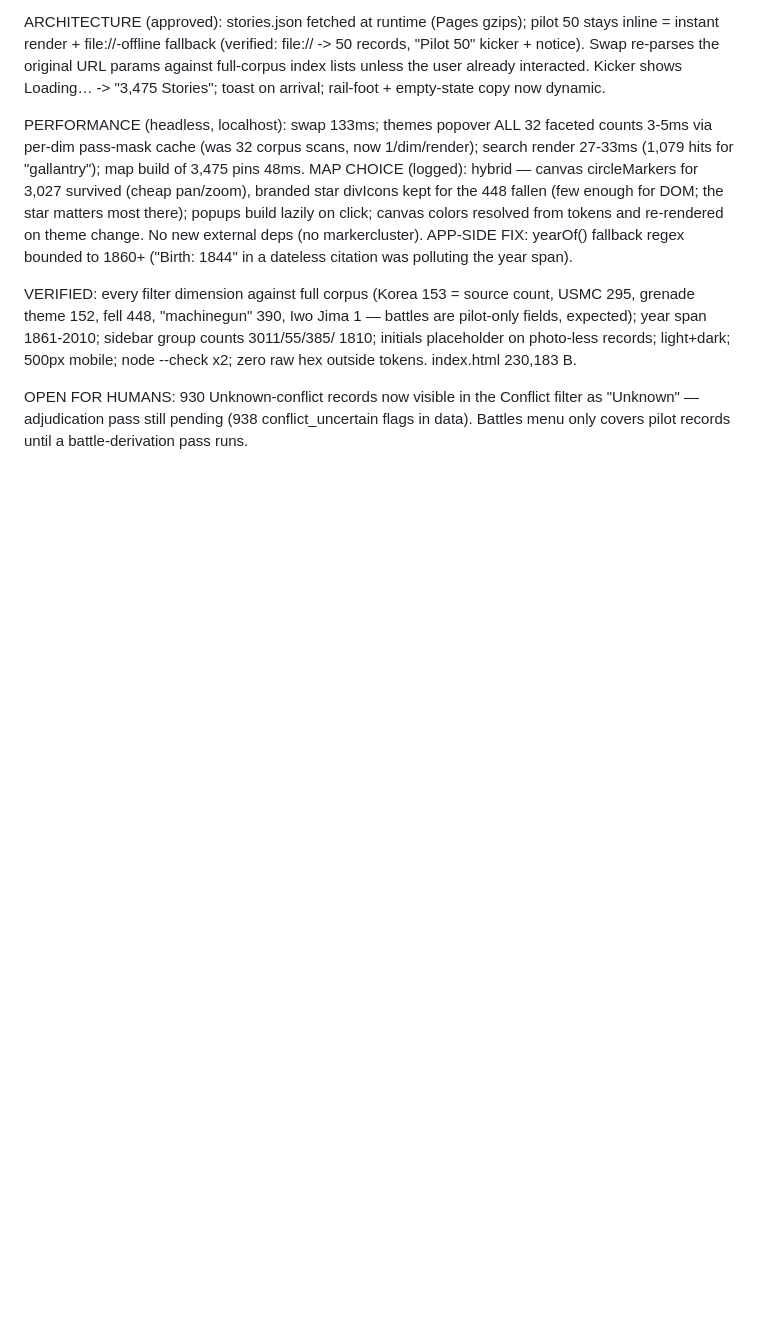
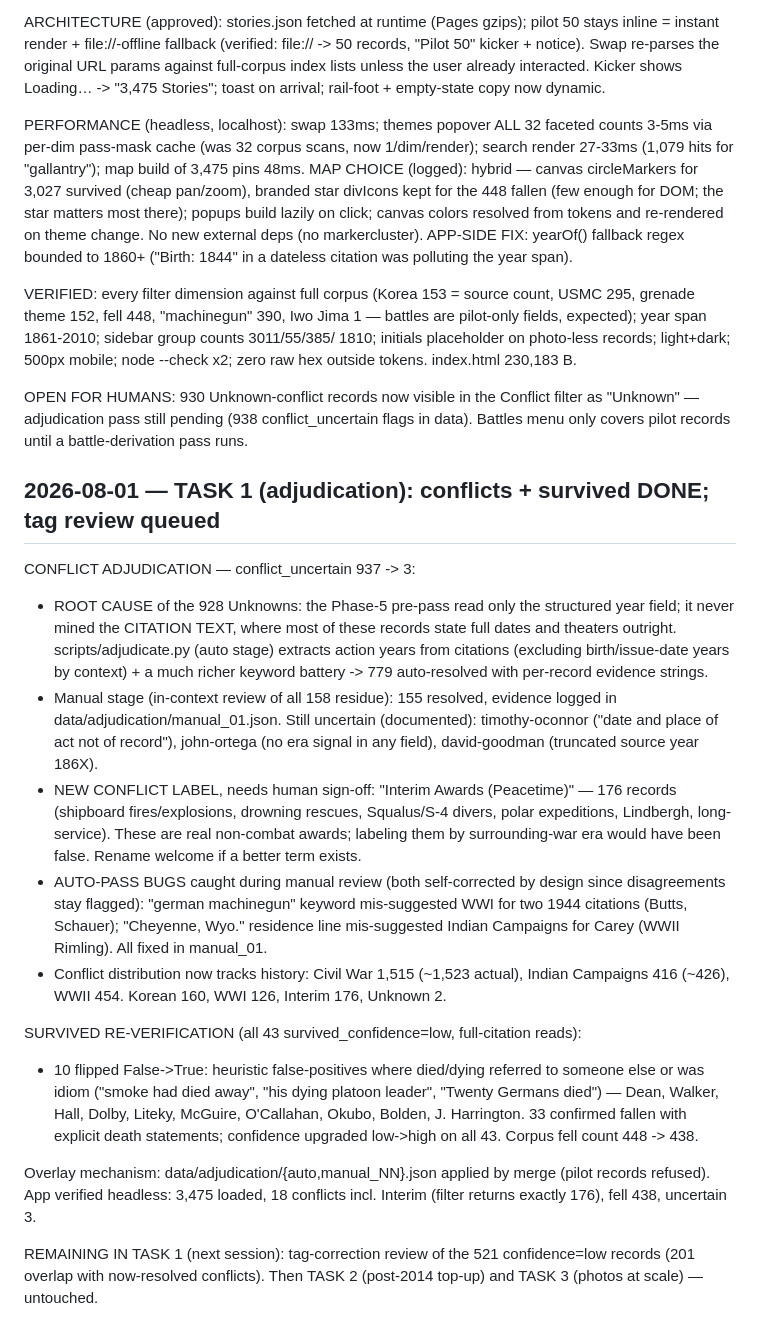
Before and after one commit to EMW81/moh-app, a Markdown page: NOTES.md, the part around the change. GitHub-like rendering; blank space fills up the shorter version.

Commit message:
docs(NOTES): Task 1 adjudication — conflicts 937->3, survived pass done, tag review queued

```diff
--- a/NOTES.md
+++ b/NOTES.md
@@ -712,3 +712,41 @@ pilot-only fields, expected); year span 1861-2010; sidebar group counts 3011/55/
 OPEN FOR HUMANS: 930 Unknown-conflict records now visible in the Conflict filter as
 "Unknown" — adjudication pass still pending (938 conflict_uncertain flags in data).
 Battles menu only covers pilot records until a battle-derivation pass runs.
+
+## 2026-08-01 — TASK 1 (adjudication): conflicts + survived DONE; tag review queued
+
+CONFLICT ADJUDICATION — conflict_uncertain 937 -> 3:
+- ROOT CAUSE of the 928 Unknowns: the Phase-5 pre-pass read only the structured year
+  field; it never mined the CITATION TEXT, where most of these records state full dates
+  and theaters outright. scripts/adjudicate.py (auto stage) extracts action years from
+  citations (excluding birth/issue-date years by context) + a much richer keyword
+  battery -> 779 auto-resolved with per-record evidence strings.
+- Manual stage (in-context review of all 158 residue): 155 resolved, evidence logged in
+  data/adjudication/manual_01.json. Still uncertain (documented): timothy-oconnor
+  ("date and place of act not of record"), john-ortega (no era signal in any field),
+  david-goodman (truncated source year 186X).
+- NEW CONFLICT LABEL, needs human sign-off: "Interim Awards (Peacetime)" — 176 records
+  (shipboard fires/explosions, drowning rescues, Squalus/S-4 divers, polar expeditions,
+  Lindbergh, long-service). These are real non-combat awards; labeling them by
+  surrounding-war era would have been false. Rename welcome if a better term exists.
+- AUTO-PASS BUGS caught during manual review (both self-corrected by design since
+  disagreements stay flagged): "german machinegun" keyword mis-suggested WWI for two
+  1944 citations (Butts, Schauer); "Cheyenne, Wyo." residence line mis-suggested Indian
+  Campaigns for Carey (WWII Rimling). All fixed in manual_01.
+- Conflict distribution now tracks history: Civil War 1,515 (~1,523 actual), Indian
+  Campaigns 416 (~426), WWII 454. Korean 160, WWI 126, Interim 176, Unknown 2.
+
+SURVIVED RE-VERIFICATION (all 43 survived_confidence=low, full-citation reads):
+- 10 flipped False->True: heuristic false-positives where died/dying referred to someone
+  else or was idiom ("smoke had died away", "his dying platoon leader", "Twenty Germans
+  died") — Dean, Walker, Hall, Dolby, Liteky, McGuire, O'Callahan, Okubo, Bolden,
+  J. Harrington. 33 confirmed fallen with explicit death statements; confidence
+  upgraded low->high on all 43. Corpus fell count 448 -> 438.
+
+Overlay mechanism: data/adjudication/{auto,manual_NN}.json applied by merge (pilot
+records refused). App verified headless: 3,475 loaded, 18 conflicts incl. Interim
+(filter returns exactly 176), fell 438, uncertain 3.
+
+REMAINING IN TASK 1 (next session): tag-correction review of the 521 confidence=low
+records (201 overlap with now-resolved conflicts). Then TASK 2 (post-2014 top-up) and
+TASK 3 (photos at scale) — untouched.
```
